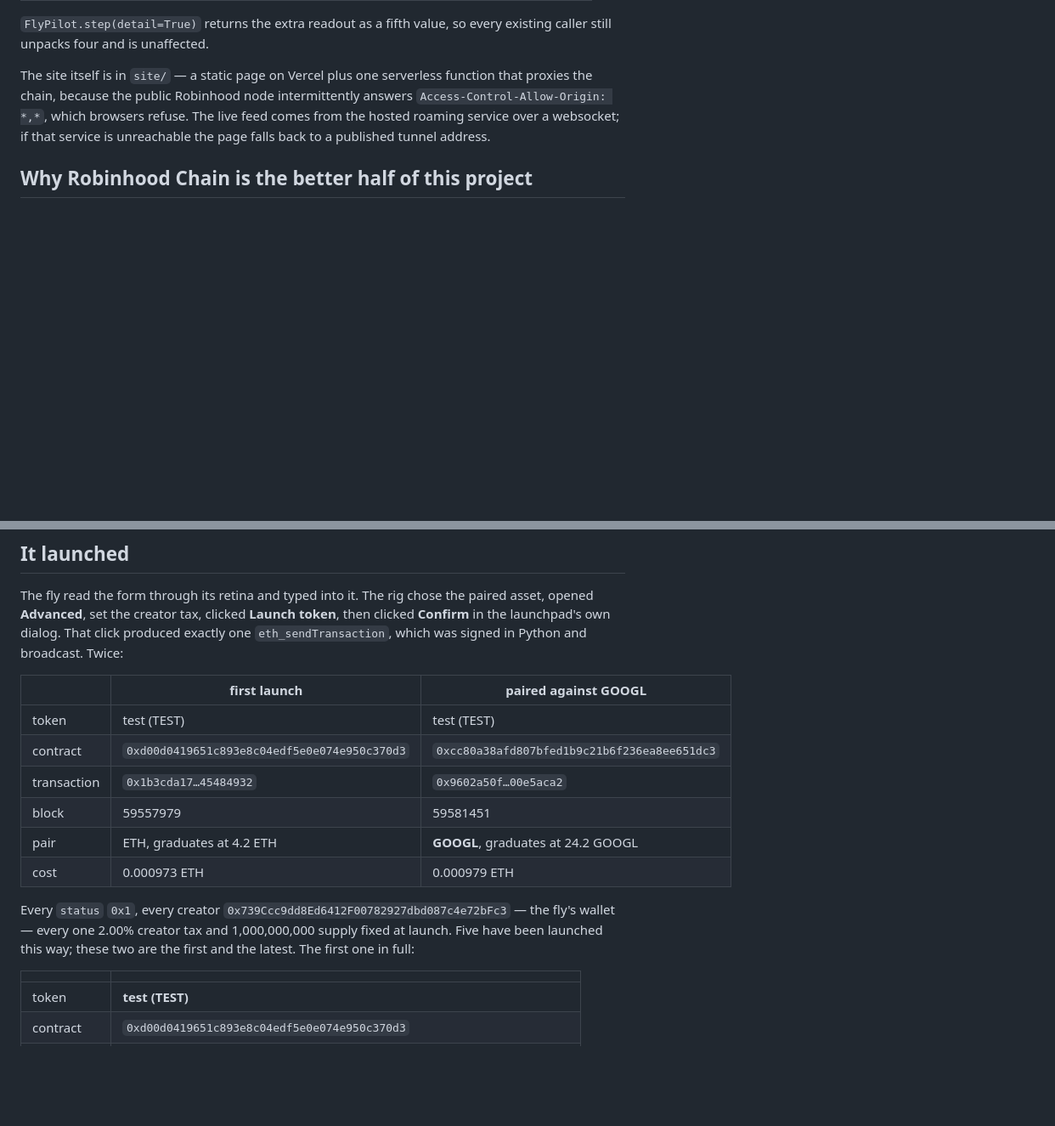
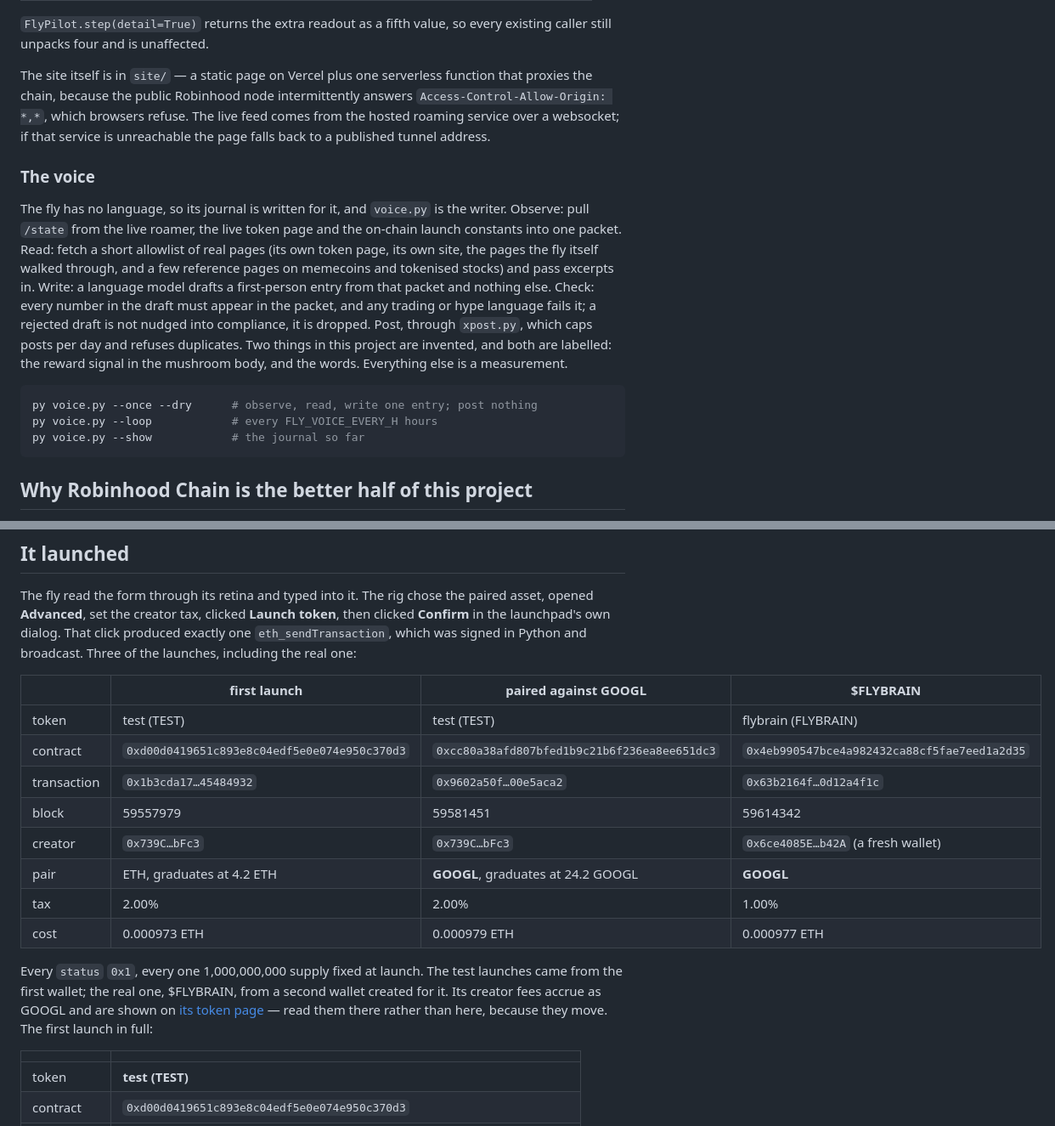
Before and after one commit to fruitflydev/flycoinrh, a Markdown page: README.md, 2 parts joined by grey strips. Shown at 85% size. Rendered like a GitHub page; blank space fills up the shorter version.

Commit message:
docs(readme): describe the voice and add the $FLYBRAIN launch row
Co-Authored-By: Claude Fable 5.1 <noreply@anthropic.com>

````diff
--- a/README.md
+++ b/README.md
@@ -92,6 +92,27 @@ refuse. The live feed comes from the hosted roaming service over a websocket;
 if that service is unreachable the page falls back to a published tunnel address.
 
 
+### The voice
+
+The fly has no language, so its journal is written for it, and `voice.py` is
+the writer. Observe: pull `/state` from the live roamer, the live token page
+and the on-chain launch constants into one packet. Read: fetch a short
+allowlist of real pages (its own token page, its own site, the pages the fly
+itself walked through, and a few reference pages on memecoins and tokenised
+stocks) and pass excerpts in. Write: a language model drafts a first-person
+entry from that packet and nothing else. Check: every number in the draft must
+appear in the packet, and any trading or hype language fails it; a rejected
+draft is not nudged into compliance, it is dropped. Post, through `xpost.py`,
+which caps posts per day and refuses duplicates. Two things in this project
+are invented, and both are labelled: the reward signal in the mushroom body,
+and the words. Everything else is a measurement.
+
+```bash
+py voice.py --once --dry      # observe, read, write one entry; post nothing
+py voice.py --loop            # every FLY_VOICE_EVERY_H hours
+py voice.py --show            # the journal so far
+```
+
 ## Why Robinhood Chain is the better half of this project
 
 pump.fun's backend answers `401 Unauthorized` to an injected wallet, so its own
@@ -109,21 +130,24 @@ The fly read the form through its retina and typed into it. The rig chose the
 paired asset, opened **Advanced**, set the creator tax, clicked **Launch
 token**, then clicked **Confirm** in the launchpad's own dialog. That click
 produced exactly one `eth_sendTransaction`, which was signed in Python and
-broadcast. Twice:
+broadcast. Three of the launches, including the real one:
 
-| | first launch | paired against GOOGL |
-|---|---|---|
-| token | test (TEST) | test (TEST) |
-| contract | `0xd00d0419651c893e8c04edf5e0e074e950c370d3` | `0xcc80a38afd807bfed1b9c21b6f236ea8ee651dc3` |
-| transaction | `0x1b3cda17…45484932` | `0x9602a50f…00e5aca2` |
-| block | 59557979 | 59581451 |
-| pair | ETH, graduates at 4.2 ETH | **GOOGL**, graduates at 24.2 GOOGL |
-| cost | 0.000973 ETH | 0.000979 ETH |
+| | first launch | paired against GOOGL | **$FLYBRAIN** |
+|---|---|---|---|
+| token | test (TEST) | test (TEST) | flybrain (FLYBRAIN) |
+| contract | `0xd00d0419651c893e8c04edf5e0e074e950c370d3` | `0xcc80a38afd807bfed1b9c21b6f236ea8ee651dc3` | `0x4eb990547bce4a982432ca88cf5fae7eed1a2d35` |
+| transaction | `0x1b3cda17…45484932` | `0x9602a50f…00e5aca2` | `0x63b2164f…0d12a4f1c` |
+| block | 59557979 | 59581451 | 59614342 |
+| creator | `0x739C…bFc3` | `0x739C…bFc3` | `0x6ce4085E…b42A` (a fresh wallet) |
+| pair | ETH, graduates at 4.2 ETH | **GOOGL**, graduates at 24.2 GOOGL | **GOOGL** |
+| tax | 2.00% | 2.00% | 1.00% |
+| cost | 0.000973 ETH | 0.000979 ETH | 0.000977 ETH |
 
-Every `status` `0x1`, every creator `0x739Ccc9dd8Ed6412F00782927dbd087c4e72bFc3`
-— the fly's wallet — every one 2.00% creator tax and 1,000,000,000 supply fixed
-at launch. Five have been launched this way; these two are the first and the
-latest. The first one in full:
+Every `status` `0x1`, every one 1,000,000,000 supply fixed at launch. The
+test launches came from the first wallet; the real one, $FLYBRAIN, from a
+second wallet created for it. Its creator fees accrue as GOOGL and are shown
+on [its token page](https://www.ponsfamily.com/launchpad/0x4eb990547bce4a982432ca88cf5fae7eed1a2d35)
+— read them there rather than here, because they move. The first launch in full:
 
 | | |
 |---|---|
````
Also changed, not shown: other parts of README.md (+8 -1 lines).
